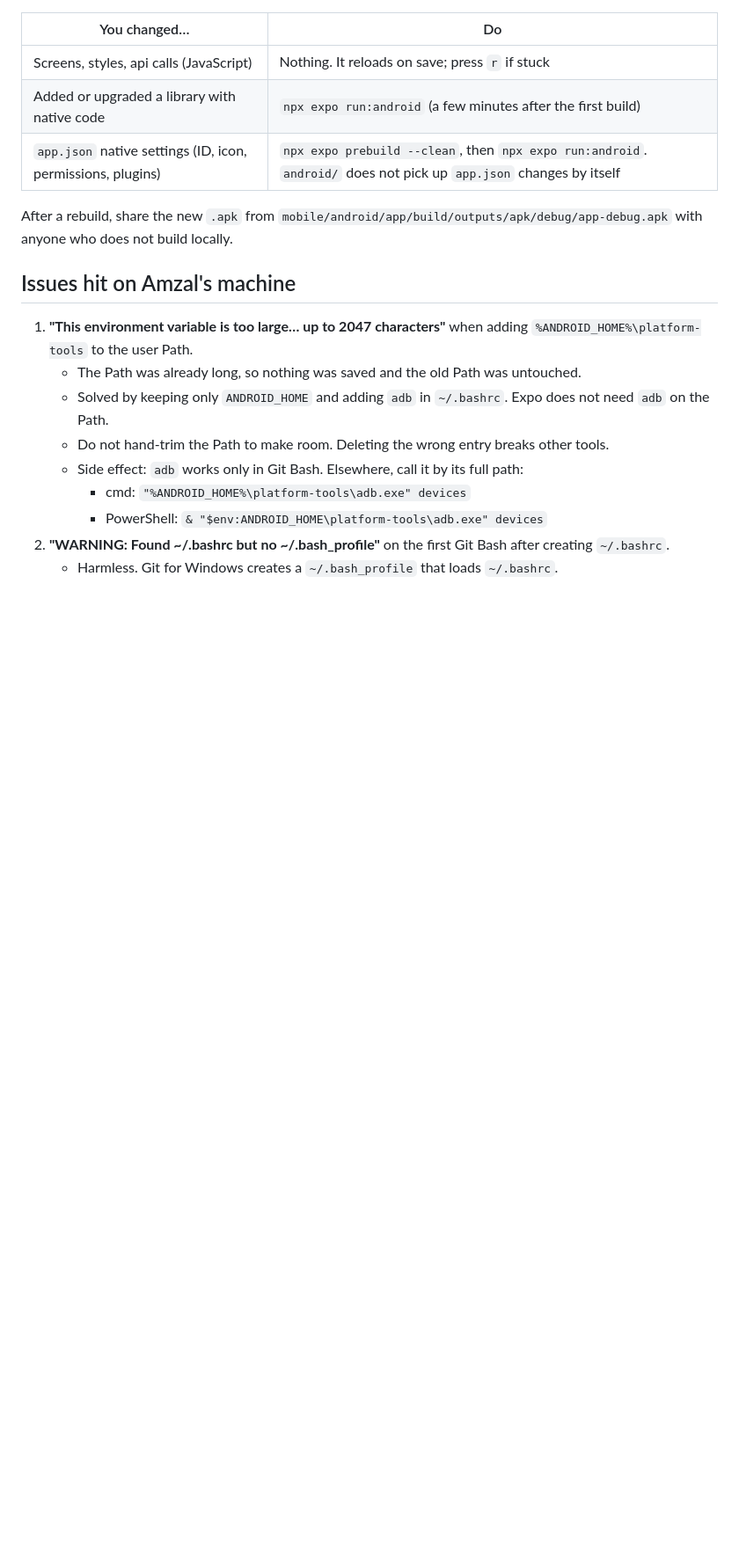
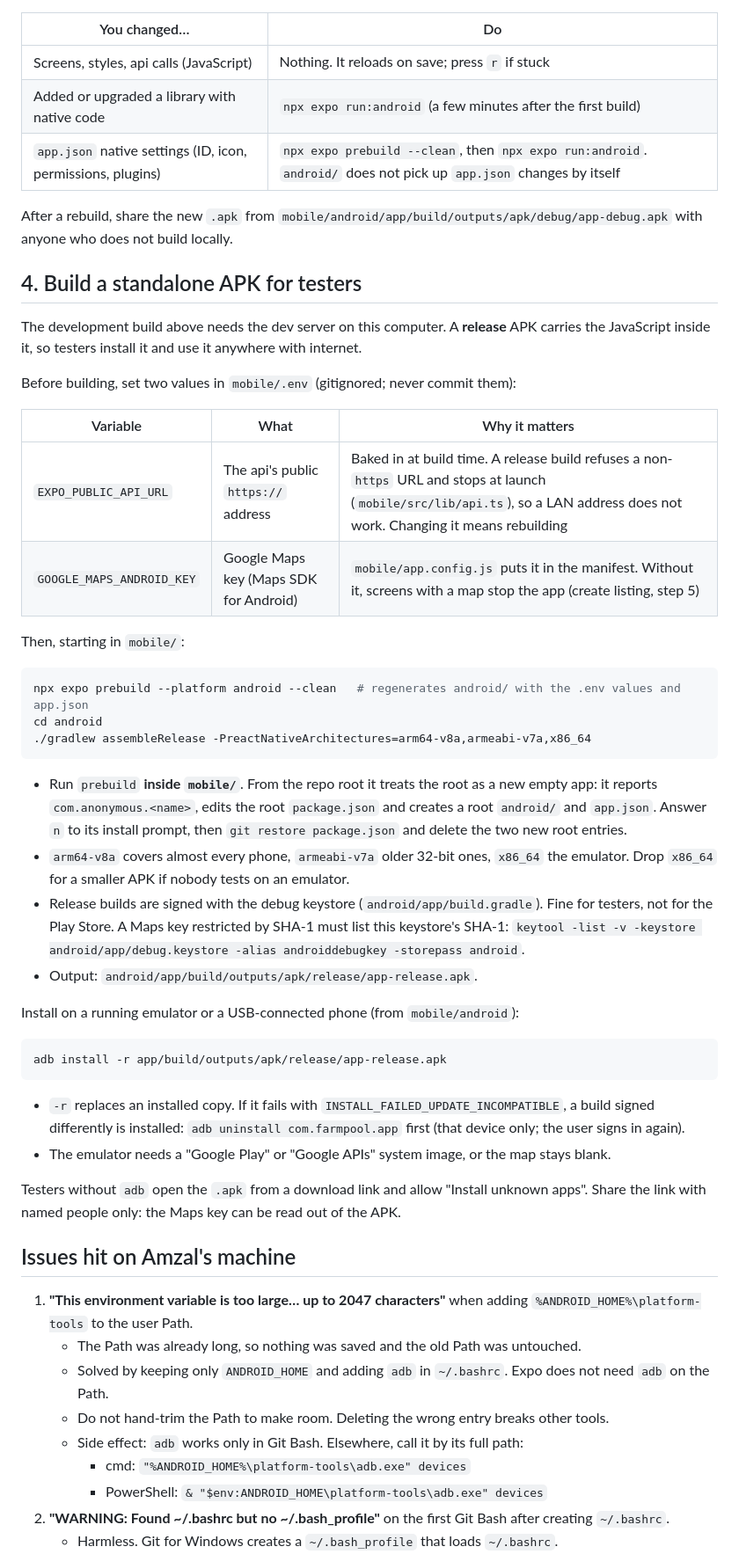
Before and after one commit to AmzalFoumi/farm-pool, a Markdown page: .plans/development-build/README.md, the part around the change. Shown at 88% size. Rendered like a GitHub page; blank space fills up the shorter version.

Commit message:
docs: FARM-0 document the standalone tester APK build

````diff
--- a/.plans/development-build/README.md
+++ b/.plans/development-build/README.md
@@ -81,6 +81,51 @@ npx expo run:android               # first build 10–20 min; installs and opens
 After a rebuild, share the new `.apk` from `mobile/android/app/build/outputs/apk/debug/app-debug.apk`
 with anyone who does not build locally.
 
+## 4. Build a standalone APK for testers
+
+The development build above needs the dev server on this computer. A **release** APK carries the
+JavaScript inside it, so testers install it and use it anywhere with internet.
+
+Before building, set two values in `mobile/.env` (gitignored; never commit them):
+
+| Variable | What | Why it matters |
+| --- | --- | --- |
+| `EXPO_PUBLIC_API_URL` | The api's public `https://` address | Baked in at build time. A release build refuses a non-`https` URL and stops at launch (`mobile/src/lib/api.ts`), so a LAN address does not work. Changing it means rebuilding |
+| `GOOGLE_MAPS_ANDROID_KEY` | Google Maps key (Maps SDK for Android) | `mobile/app.config.js` puts it in the manifest. Without it, screens with a map stop the app (create listing, step 5) |
+
+Then, starting in `mobile/`:
+
+```bash
+npx expo prebuild --platform android --clean   # regenerates android/ with the .env values and app.json
+cd android
+./gradlew assembleRelease -PreactNativeArchitectures=arm64-v8a,armeabi-v7a,x86_64
+```
+
+- Run `prebuild` **inside `mobile/`**. From the repo root it treats the root as a new empty app: it
+  reports `com.anonymous.<name>`, edits the root `package.json` and creates a root `android/` and
+  `app.json`. Answer `n` to its install prompt, then `git restore package.json` and delete the two
+  new root entries.
+- `arm64-v8a` covers almost every phone, `armeabi-v7a` older 32-bit ones, `x86_64` the emulator.
+  Drop `x86_64` for a smaller APK if nobody tests on an emulator.
+- Release builds are signed with the debug keystore (`android/app/build.gradle`). Fine for testers,
+  not for the Play Store. A Maps key restricted by SHA-1 must list this keystore's SHA-1:
+  `keytool -list -v -keystore android/app/debug.keystore -alias androiddebugkey -storepass android`.
+- Output: `android/app/build/outputs/apk/release/app-release.apk`.
+
+Install on a running emulator or a USB-connected phone (from `mobile/android`):
+
+```bash
+adb install -r app/build/outputs/apk/release/app-release.apk
+```
+
+- `-r` replaces an installed copy. If it fails with `INSTALL_FAILED_UPDATE_INCOMPATIBLE`, a build
+  signed differently is installed: `adb uninstall com.farmpool.app` first (that device only; the
+  user signs in again).
+- The emulator needs a "Google Play" or "Google APIs" system image, or the map stays blank.
+
+Testers without `adb` open the `.apk` from a download link and allow "Install unknown apps". Share
+the link with named people only: the Maps key can be read out of the APK.
+
 ## Issues hit on Amzal's machine
 
 1. **"This environment variable is too large… up to 2047 characters"** when adding `%ANDROID_HOME%\platform-tools` to the user Path.
````
